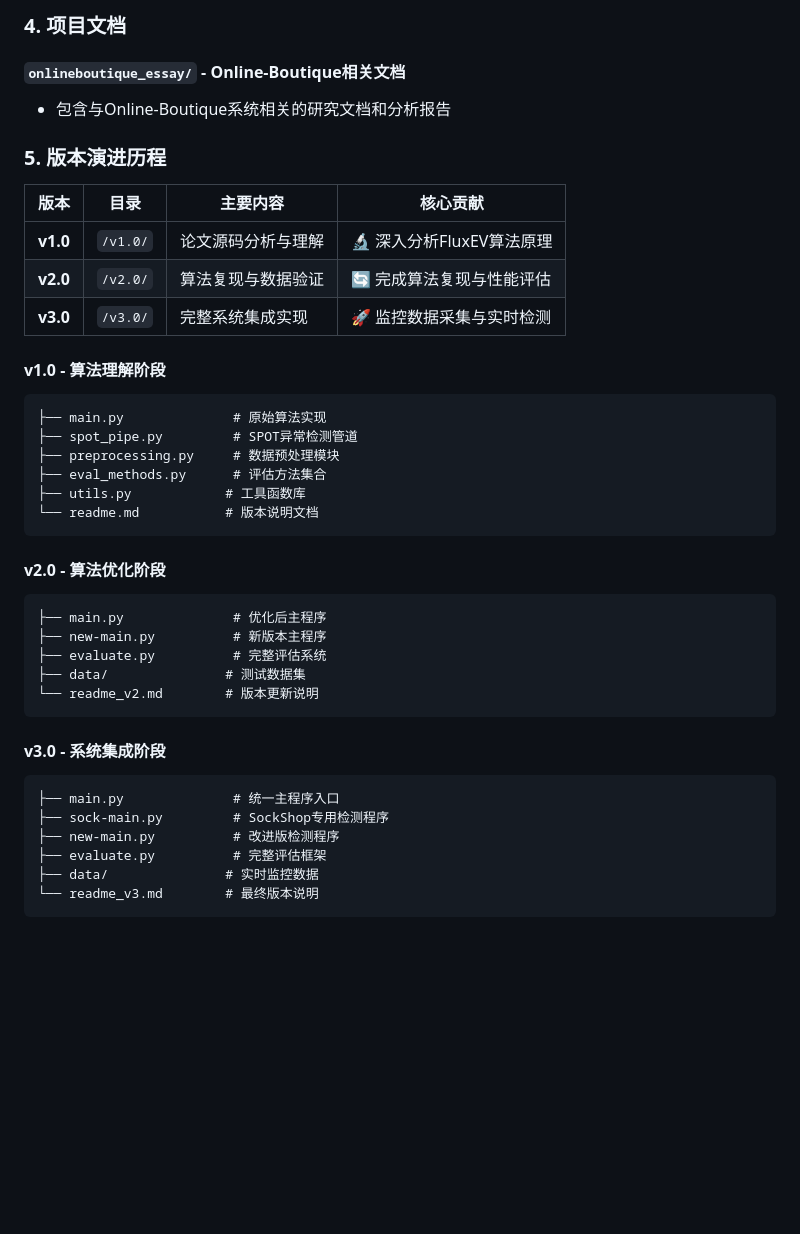
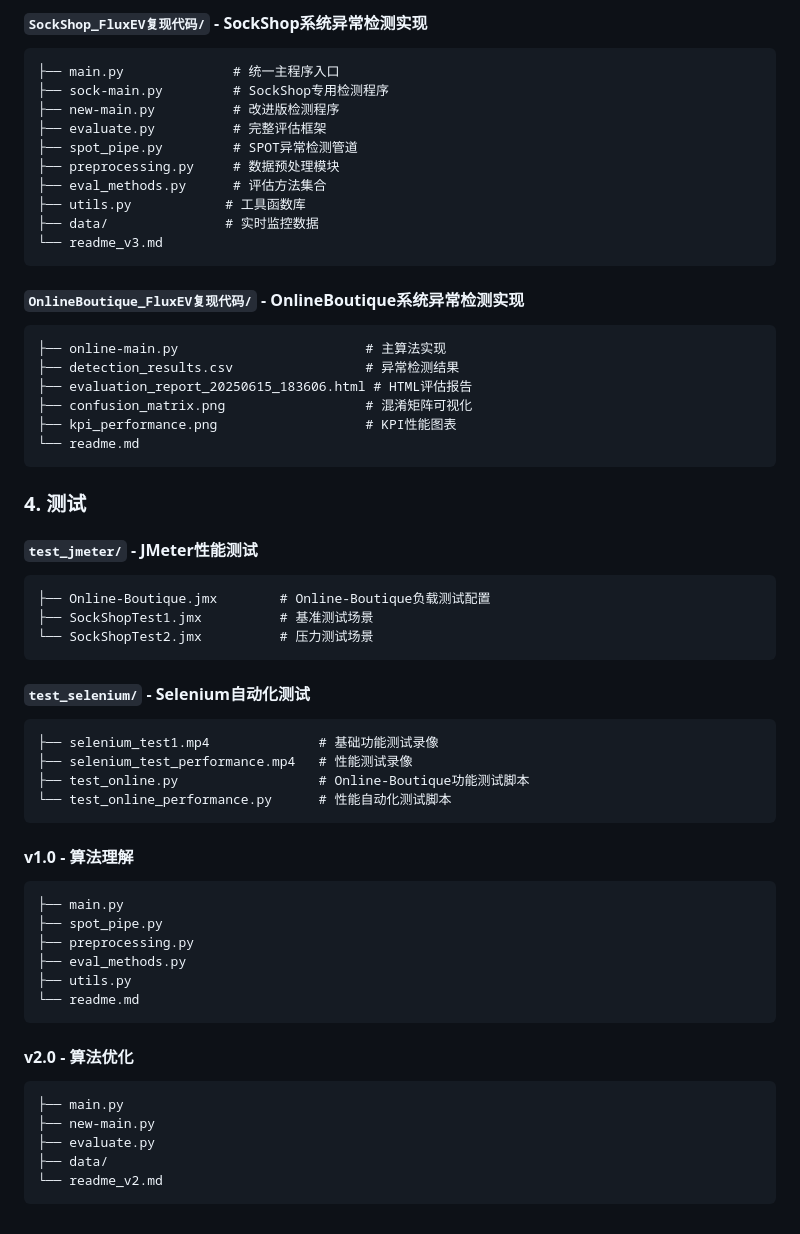
Before and after one commit to Monkiiiiii/13_SoftwareTest, a Markdown page: README.md, the part around the change printed below. Rendered like a GitHub page; blank space fills up the shorter version.

````diff
--- a/README.md
+++ b/README.md
@@ -66,41 +51,60 @@
-### 4. 项目文档
-
-#### `onlineboutique_essay/` - Online-Boutique相关文档
-- 包含与Online-Boutique系统相关的研究文档和分析报告
-
-### 5. 版本演进历程
-
-| 版本 | 目录 | 主要内容 | 核心贡献 |
-|------|------|----------|----------|
-| **v1.0** | `/v1.0/` | 论文源码分析与理解 | 🔬 深入分析FluxEV算法原理 |
-| **v2.0** | `/v2.0/` | 算法复现与数据验证 | 🔄 完成算法复现与性能评估 |
-| **v3.0** | `/v3.0/` | 完整系统集成实现 | 🚀 监控数据采集与实时检测 |
-
-#### v1.0 - 算法理解阶段
-```
-├── main.py              # 原始算法实现
-├── spot_pipe.py         # SPOT异常检测管道
-├── preprocessing.py     # 数据预处理模块
-├── eval_methods.py      # 评估方法集合
-├── utils.py            # 工具函数库
-└── readme.md           # 版本说明文档
-```
-
-#### v2.0 - 算法优化阶段
-```
-├── main.py              # 优化后主程序
-├── new-main.py          # 新版本主程序
-├── evaluate.py          # 完整评估系统
-├── data/               # 测试数据集
-└── readme_v2.md        # 版本更新说明
-```
-
-#### v3.0 - 系统集成阶段
+#### `SockShop_FluxEV复现代码/` - SockShop系统异常检测实现
 ```
 ├── main.py              # 统一主程序入口
 ├── sock-main.py         # SockShop专用检测程序
 ├── new-main.py          # 改进版检测程序
 ├── evaluate.py          # 完整评估框架
+├── spot_pipe.py         # SPOT异常检测管道
+├── preprocessing.py     # 数据预处理模块
+├── eval_methods.py      # 评估方法集合
+├── utils.py            # 工具函数库
 ├── data/               # 实时监控数据
-└── readme_v3.md        # 最终版本说明
+└── readme_v3.md
 ```
+
+#### `OnlineBoutique_FluxEV复现代码/` - OnlineBoutique系统异常检测实现
+```
+├── online-main.py                        # 主算法实现
+├── detection_results.csv                 # 异常检测结果
+├── evaluation_report_20250615_183606.html # HTML评估报告
+├── confusion_matrix.png                  # 混淆矩阵可视化
+├── kpi_performance.png                   # KPI性能图表
+└── readme.md
+```
+### 4. 测试
+
+#### `test_jmeter/` - JMeter性能测试
+```
+├── Online-Boutique.jmx        # Online-Boutique负载测试配置
+├── SockShopTest1.jmx          # 基准测试场景
+└── SockShopTest2.jmx          # 压力测试场景
+```
+
+#### `test_selenium/` - Selenium自动化测试
+```
+├── selenium_test1.mp4              # 基础功能测试录像
+├── selenium_test_performance.mp4   # 性能测试录像
+├── test_online.py                  # Online-Boutique功能测试脚本
+└── test_online_performance.py      # 性能自动化测试脚本
+```
+
+
+
+#### v1.0 - 算法理解
+```
+├── main.py
+├── spot_pipe.py
+├── preprocessing.py
+├── eval_methods.py
+├── utils.py
+└── readme.md
+```
+
+#### v2.0 - 算法优化
+```
+├── main.py
+├── new-main.py
+├── evaluate.py
+├── data/
+└── readme_v2.md
+```
````
Also changed, not shown: other parts of README.md (+15 -30 lines).
